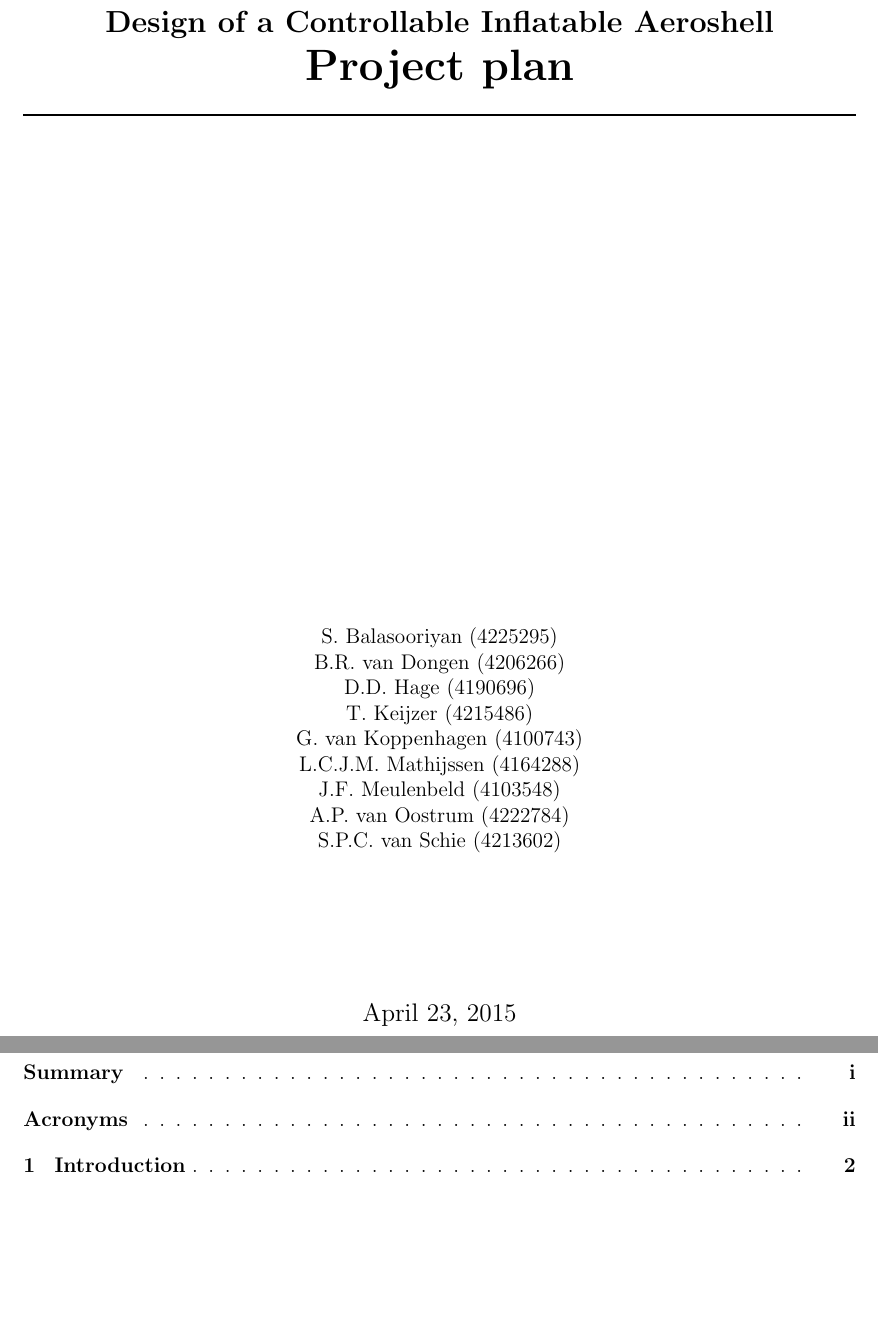
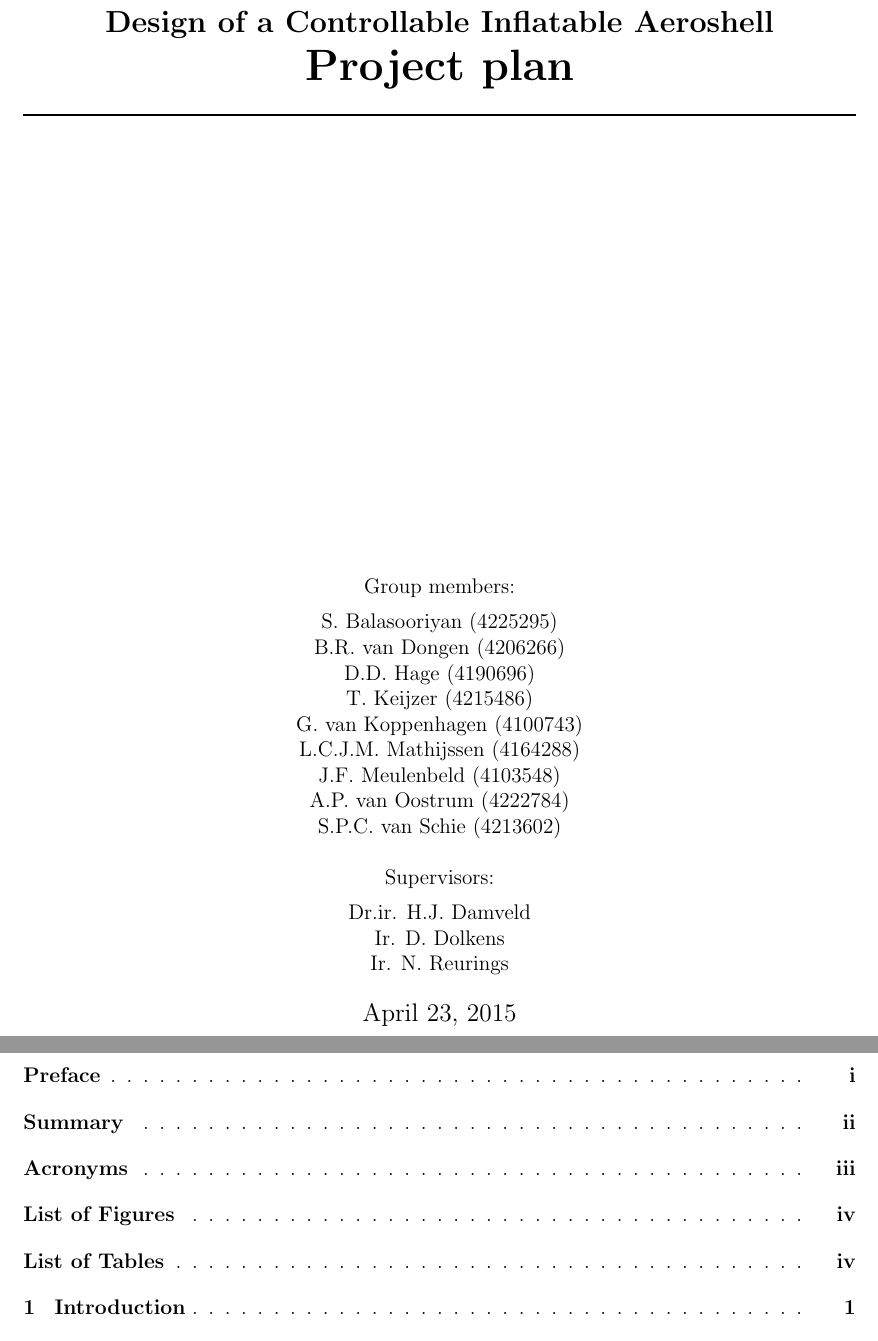
Before and after one commit to DawudH/DSE-AEROSHELL02, a LaTeX document (01_PL_PROJECT_PLAN/Report.tex, which reads 01_PL_PROJECT_PLAN/Titlepage/Titlepage.tex): two parts of pages 1 and 6 of 25, joined at a grey line, cut so that both start at the same text, the shorter picture padded with empty space. Compiled offline with pdfLaTeX; a LaTeX package or settings file that is missing is left out.

Commit message:
fixed some details

```diff
--- a/01_PL_PROJECT_PLAN/Report.tex
+++ b/01_PL_PROJECT_PLAN/Report.tex
@@ -20,7 +20,7 @@
 \usepackage{fixltx2e}
 \usepackage[table]{xcolor}
 \usepackage{expl3}
-\usepackage[nogroupskip]{glossaries}
+\usepackage[nogroupskip,nonumberlist]{glossaries}
 
 \usepackage{lscape}
 \usepackage{rotating}
@@ -64 +65,3 @@
+\addtocontents{toc}{\protect\contentsline {section}{List of Figures}{iv}{}}
+\addtocontents{toc}{\protect\contentsline {section}{List of Tables}{iv}{}}
 % Chapters
--- a/01_PL_PROJECT_PLAN/Titlepage/Titlepage.tex
+++ b/01_PL_PROJECT_PLAN/Titlepage/Titlepage.tex
@@ -9,12 +9,13 @@
 \HRule \\[0.4cm]
 {\Large \bfseries Design of a Controllable Inflatable Aeroshell}\\[0.2cm]
 {\Huge \bfseries Project plan}\\[0.2cm]
-\HRule \\[10cm]
+\HRule \\[9cm]
 
 % Image
 %\includegraphics[scale=0.5]{./Titlepage/coverpicture}\\[2cm]
 
 % Author
+Group members: \\[0.2cm]
 S. Balasooriyan (4225295) \\
 B.R. van Dongen (4206266) \\
 D.D. Hage (4190696) \\
@@ -23,8 +24,12 @@ G. van Koppenhagen (4100743) \\
 L.C.J.M. Mathijssen (4164288) \\
 J.F. Meulenbeld (4103548) \\
 A.P. van Oostrum (4222784) \\
-S.P.C. van Schie (4213602) \\
+S.P.C. van Schie (4213602) \\[0.5cm]
 
+Supervisors: \\[0.2cm]
+Dr.ir. H.J. Damveld \\
+Ir. D. Dolkens \\
+Ir. N. Reurings \\
 
 
 
```
Also changed, not shown: 01_PL_PROJECT_PLAN/Report.tex (6 more changed lines), 2 other files.
